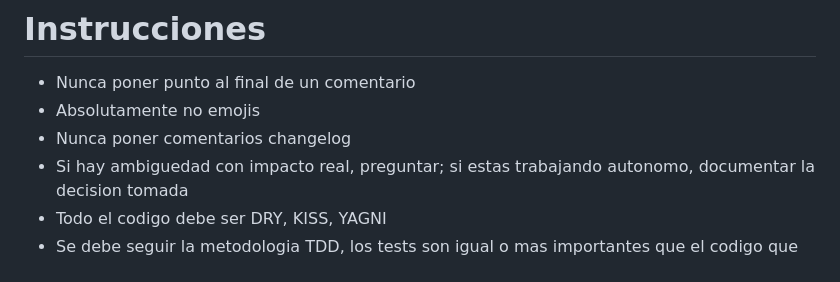
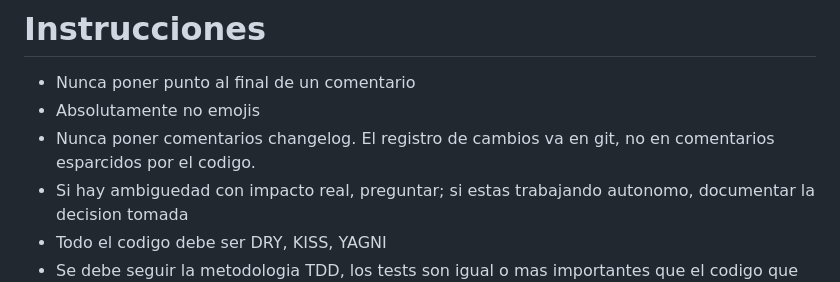
Before and after one commit to ixforge/core, a Markdown page: CLAUDE.md, the part around the change. GitHub-like rendering.

Commit message:
docs: explicar la regla de comentarios changelog

```diff
--- a/CLAUDE.md
+++ b/CLAUDE.md
@@ -1,7 +1,7 @@
 # Instrucciones
 - Nunca poner punto al final de un comentario
 - Absolutamente no emojis
-- Nunca poner comentarios changelog
+- Nunca poner comentarios changelog. El registro de cambios va en git, no en comentarios esparcidos por el codigo.
 - Si hay ambiguedad con impacto real, preguntar; si estas trabajando autonomo, documentar la decision tomada
 - Todo el codigo debe ser DRY, KISS, YAGNI
 - Se debe seguir la metodologia TDD, los tests son igual o mas importantes que el codigo que funciona
```
